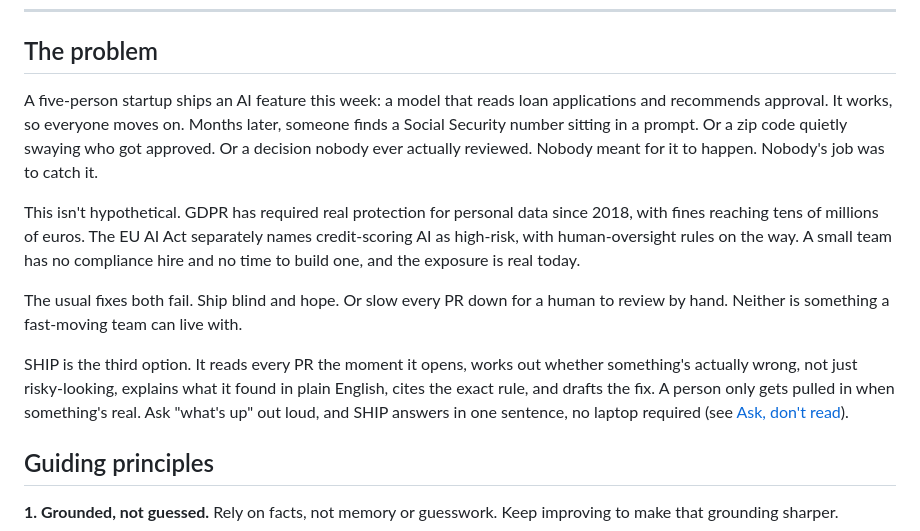
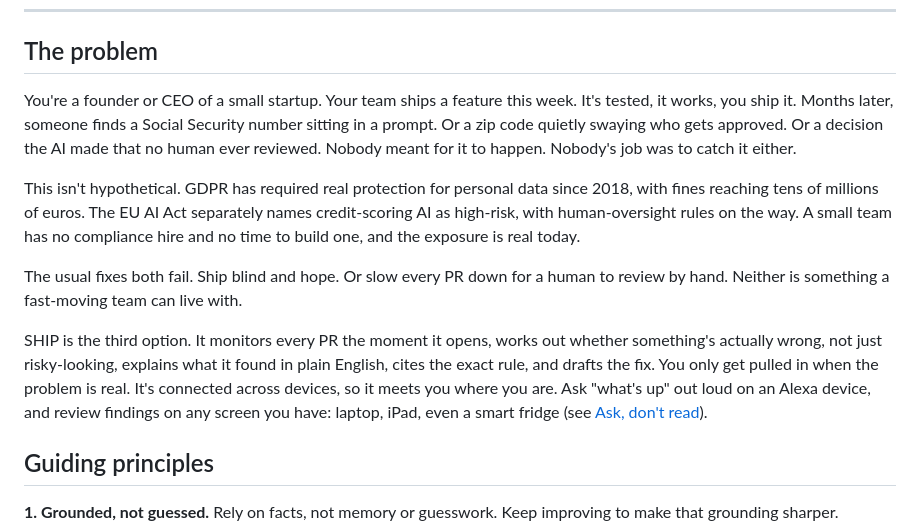
Before and after one commit to pandayv/ship-engine, a Markdown page: README.md, the part around the change. Drawn GitHub-style.

Commit message:
Rewrite Problem section's opening and close in second person
Opens by putting the reader directly in the founder/CEO seat instead of
narrating a third-person startup, and closes by leading with reach
(connected across devices, meets you where you are) rather than a single
no-laptop-required claim. Persona kept to small startup throughout to
stay consistent with the 'no compliance hire' framing and the rest of
the docs' Potential Impact story.

```diff
--- a/README.md
+++ b/README.md
@@ -15,12 +15,12 @@ hackathon's own submission window.
 
 ## The problem
 
-A five-person startup ships an AI feature this week: a model that reads
-loan applications and recommends approval. It works, so everyone moves
-on. Months later, someone finds a Social Security number sitting in a
-prompt. Or a zip code quietly swaying who got approved. Or a decision
-nobody ever actually reviewed. Nobody meant for it to happen. Nobody's
-job was to catch it.
+You're a founder or CEO of a small startup. Your team ships a feature
+this week. It's tested, it works, you ship it. Months later, someone
+finds a Social Security number sitting in a prompt. Or a zip code
+quietly swaying who gets approved. Or a decision the AI made that no
+human ever reviewed. Nobody meant for it to happen. Nobody's job was to
+catch it either.
 
 This isn't hypothetical. GDPR has required real protection for personal
 data since 2018, with fines reaching tens of millions of euros. The EU AI
@@ -32,11 +32,13 @@ The usual fixes both fail. Ship blind and hope. Or slow every PR down for
 a human to review by hand. Neither is something a fast-moving team can
 live with.
 
-SHIP is the third option. It reads every PR the moment it opens, works
-out whether something's actually wrong, not just risky-looking, explains
-what it found in plain English, cites the exact rule, and drafts the fix.
-A person only gets pulled in when something's real. Ask "what's up" out
-loud, and SHIP answers in one sentence, no laptop required (see
+SHIP is the third option. It monitors every PR the moment it opens,
+works out whether something's actually wrong, not just risky-looking,
+explains what it found in plain English, cites the exact rule, and
+drafts the fix. You only get pulled in when the problem is real. It's
+connected across devices, so it meets you where you are. Ask "what's up"
+out loud on an Alexa device, and review findings on any screen you have:
+laptop, iPad, even a smart fridge (see
 [Ask, don't read](#ask-dont-read-the-alexa-experience)).
 
 ## Guiding principles
```
